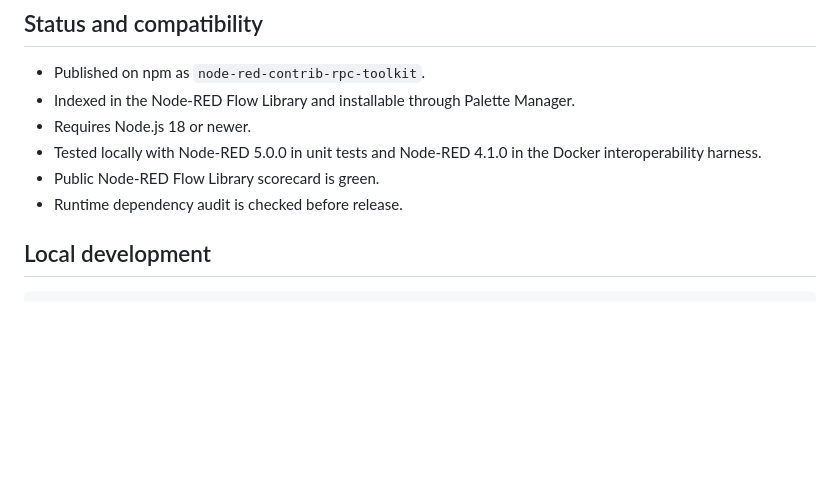
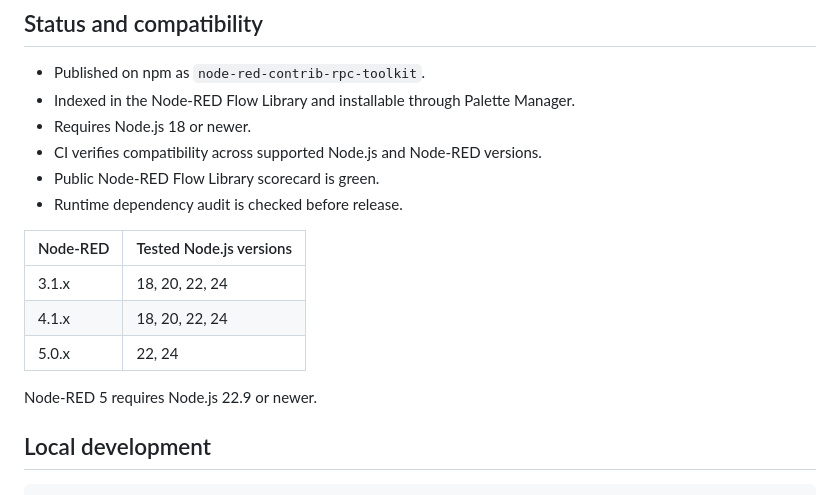
Before and after one commit to n-car/node-red-contrib-rpc-toolkit, a Markdown page: README.md, the part around the change. GitHub-like rendering; blank space fills up the shorter version.

Commit message:
docs: document Node-RED compatibility matrix

```diff
--- a/README.md
+++ b/README.md
@@ -332,9 +332,17 @@ The examples are grouped by test type:
 - Published on npm as `node-red-contrib-rpc-toolkit`.
 - Indexed in the Node-RED Flow Library and installable through Palette Manager.
 - Requires Node.js 18 or newer.
-- Tested locally with Node-RED 5.0.0 in unit tests and Node-RED 4.1.0 in the Docker interoperability harness.
+- CI verifies compatibility across supported Node.js and Node-RED versions.
 - Public Node-RED Flow Library scorecard is green.
 - Runtime dependency audit is checked before release.
+
+| Node-RED | Tested Node.js versions |
+| --- | --- |
+| 3.1.x | 18, 20, 22, 24 |
+| 4.1.x | 18, 20, 22, 24 |
+| 5.0.x | 22, 24 |
+
+Node-RED 5 requires Node.js 22.9 or newer.
 
 ## Local development
 
```
